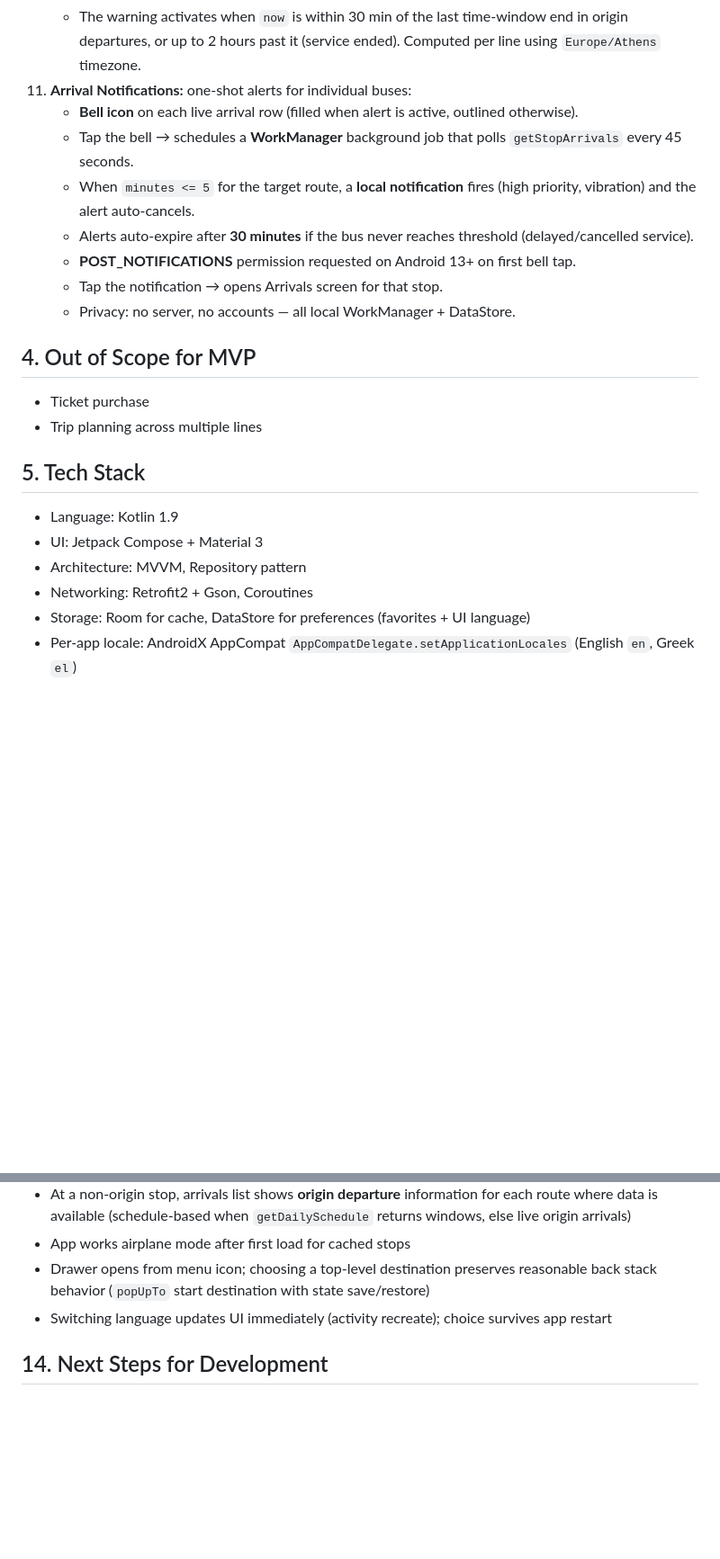
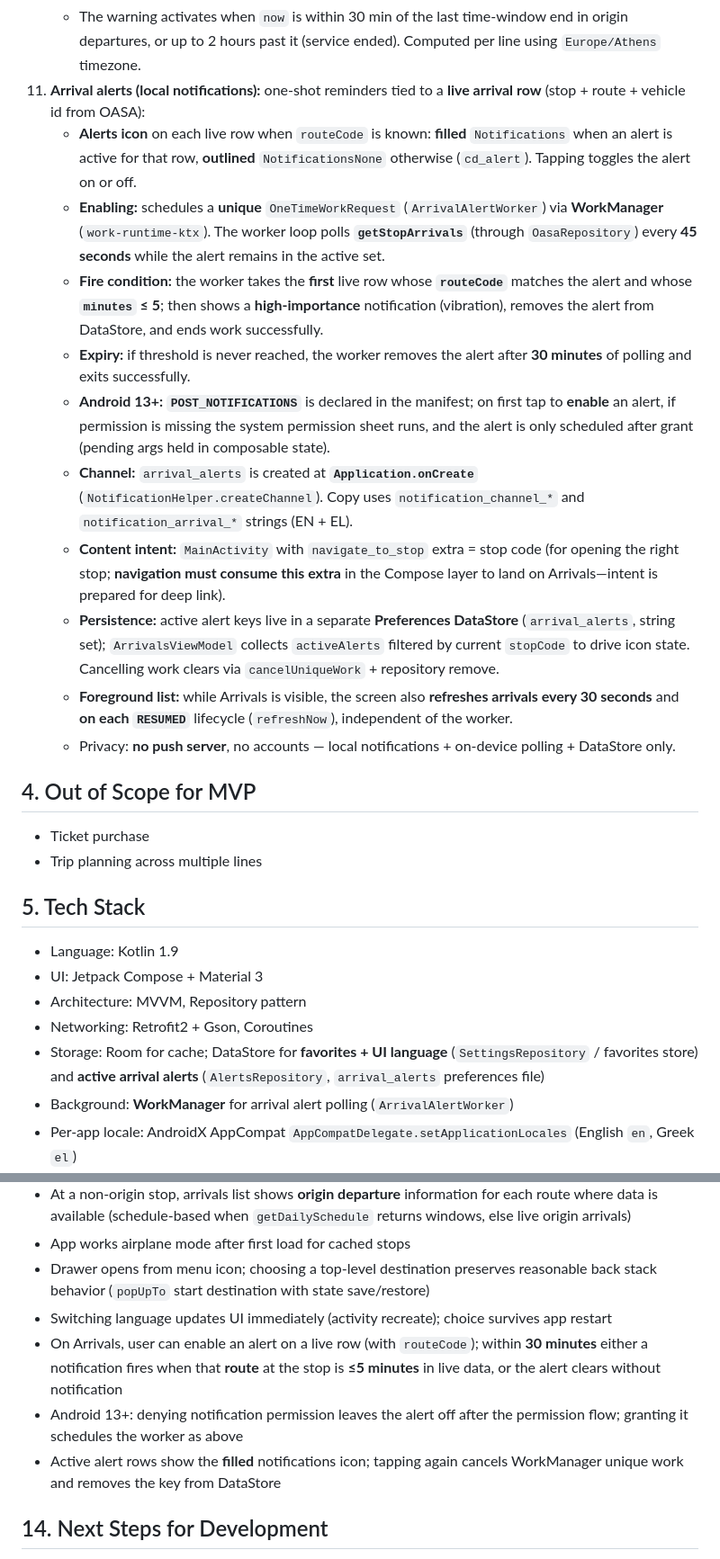
Before and after one commit to ntufar/stasi, a Markdown page: docs/SPEC.md, 2 parts joined by grey strips. Shown at 90% size. Rendered like a GitHub page; blank space fills up the shorter version.

```diff
--- a/docs/SPEC.md
+++ b/docs/SPEC.md
@@ -33,14 +33,17 @@ Primary language: Greek UI by default; user may switch **English** or **Greek**
     - **Arrivals screen:** an amber chip ("Last service" / "Τελευταίο") appears next to the line label for affected routes.
     - **Timetable tab (MapScreen):** an amber banner appears below the title, and the last origin departure row is highlighted with an amber background.
     - The warning activates when `now` is within 30 min of the last time-window end in origin departures, or up to 2 hours past it (service ended). Computed per line using `Europe/Athens` timezone.
-11. **Arrival Notifications:** one-shot alerts for individual buses:
-    - **Bell icon** on each live arrival row (filled when alert is active, outlined otherwise).
-    - Tap the bell → schedules a **WorkManager** background job that polls `getStopArrivals` every 45 seconds.
-    - When `minutes <= 5` for the target route, a **local notification** fires (high priority, vibration) and the alert auto-cancels.
-    - Alerts auto-expire after **30 minutes** if the bus never reaches threshold (delayed/cancelled service).
-    - **POST_NOTIFICATIONS** permission requested on Android 13+ on first bell tap.
-    - Tap the notification → opens Arrivals screen for that stop.
-    - Privacy: no server, no accounts — all local WorkManager + DataStore.
+11. **Arrival alerts (local notifications):** one-shot reminders tied to a **live arrival row** (stop + route + vehicle id from OASA):
+    - **Alerts icon** on each live row when `routeCode` is known: **filled** `Notifications` when an alert is active for that row, **outlined** `NotificationsNone` otherwise (`cd_alert`). Tapping toggles the alert on or off.
+    - **Enabling:** schedules a **unique** `OneTimeWorkRequest` (`ArrivalAlertWorker`) via **WorkManager** (`work-runtime-ktx`). The worker loop polls **`getStopArrivals`** (through `OasaRepository`) every **45 seconds** while the alert remains in the active set.
+    - **Fire condition:** the worker takes the **first** live row whose **`routeCode`** matches the alert and whose **`minutes` ≤ 5**; then shows a **high-importance** notification (vibration), removes the alert from DataStore, and ends work successfully.
+    - **Expiry:** if threshold is never reached, the worker removes the alert after **30 minutes** of polling and exits successfully.
+    - **Android 13+:** **`POST_NOTIFICATIONS`** is declared in the manifest; on first tap to **enable** an alert, if permission is missing the system permission sheet runs, and the alert is only scheduled after grant (pending args held in composable state).
+    - **Channel:** `arrival_alerts` is created at **`Application.onCreate`** (`NotificationHelper.createChannel`). Copy uses `notification_channel_*` and `notification_arrival_*` strings (EN + EL).
+    - **Content intent:** `MainActivity` with `navigate_to_stop` extra = stop code (for opening the right stop; **navigation must consume this extra** in the Compose layer to land on Arrivals—intent is prepared for deep link).
+    - **Persistence:** active alert keys live in a separate **Preferences DataStore** (`arrival_alerts`, string set); `ArrivalsViewModel` collects `activeAlerts` filtered by current `stopCode` to drive icon state. Cancelling work clears via `cancelUniqueWork` + repository remove.
+    - **Foreground list:** while Arrivals is visible, the screen also **refreshes arrivals every 30 seconds** and **on each `RESUMED`** lifecycle (`refreshNow`), independent of the worker.
+    - Privacy: **no push server**, no accounts — local notifications + on-device polling + DataStore only.
 
 ## 4. Out of Scope for MVP
 - Ticket purchase
@@ -51,7 +54,8 @@ Primary language: Greek UI by default; user may switch **English** or **Greek**
 - UI: Jetpack Compose + Material 3
 - Architecture: MVVM, Repository pattern
 - Networking: Retrofit2 + Gson, Coroutines
-- Storage: Room for cache, DataStore for preferences (favorites + UI language)
+- Storage: Room for cache; DataStore for **favorites + UI language** (`SettingsRepository` / favorites store) and **active arrival alerts** (`AlertsRepository`, `arrival_alerts` preferences file)
+- Background: **WorkManager** for arrival alert polling (`ArrivalAlertWorker`)
 - Per-app locale: AndroidX AppCompat `AppCompatDelegate.setApplicationLocales` (English `en`, Greek `el`)
 - Maps: MapLibre SDK (open source, no API key)
 - Min SDK 26, Target SDK 34
@@ -142,6 +153,9 @@ Design rules:
 - App works airplane mode after first load for cached stops
 - Drawer opens from menu icon; choosing a top-level destination preserves reasonable back stack behavior (`popUpTo` start destination with state save/restore)
 - Switching language updates UI immediately (activity recreate); choice survives app restart
+- On Arrivals, user can enable an alert on a live row (with `routeCode`); within **30 minutes** either a notification fires when that **route** at the stop is **≤5 minutes** in live data, or the alert clears without notification
+- Android 13+: denying notification permission leaves the alert off after the permission flow; granting it schedules the worker as above
+- Active alert rows show the **filled** notifications icon; tapping again cancels WorkManager unique work and removes the key from DataStore
 
 ## 14. Next Steps for Development
 1. Implement OasaRepository with caching
```
Also changed, not shown: other parts of docs/SPEC.md (+11 -4 lines), README.md (+5 -2 lines).
